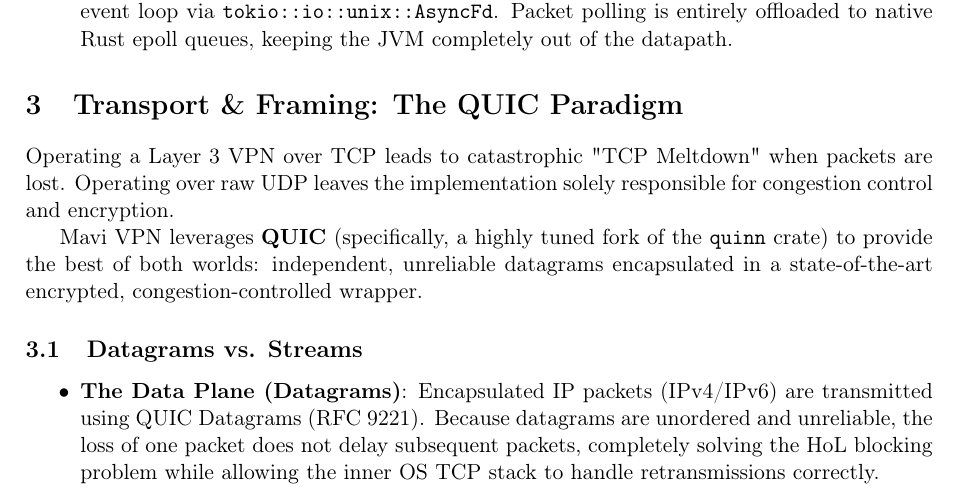
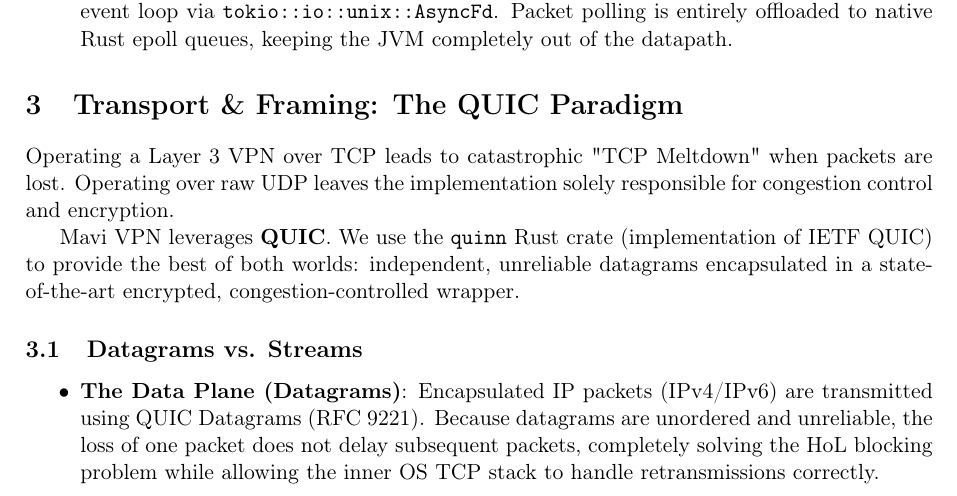
Before and after one commit to zerox80/mavi-vpn, a LaTeX paper (docs/whitepaper.tex): part of page 3 of 7, cut so that both start at the same text. Compiled offline with pdfLaTeX.

Commit message:
docs: clarify references to the `quinn` crate in README.md and whitepaper.tex

```diff
--- a/docs/whitepaper.tex
+++ b/docs/whitepaper.tex
@@ -88,7 +88,7 @@
 
 Operating a Layer 3 VPN over TCP leads to catastrophic "TCP Meltdown" when packets are lost. Operating over raw UDP leaves the implementation solely responsible for congestion control and encryption.
 
-Mavi VPN leverages \textbf{QUIC} (specifically, a highly tuned fork of the \texttt{quinn} crate) to provide the best of both worlds: independent, unreliable datagrams encapsulated in a state-of-the-art encrypted, congestion-controlled wrapper.
+Mavi VPN leverages \textbf{QUIC}. We use the \texttt{quinn} Rust crate (implementation of IETF QUIC) to provide the best of both worlds: independent, unreliable datagrams encapsulated in a state-of-the-art encrypted, congestion-controlled wrapper.
 
 \subsection{Datagrams vs. Streams}
 \begin{itemize}
```
Also changed, not shown: README.md.
